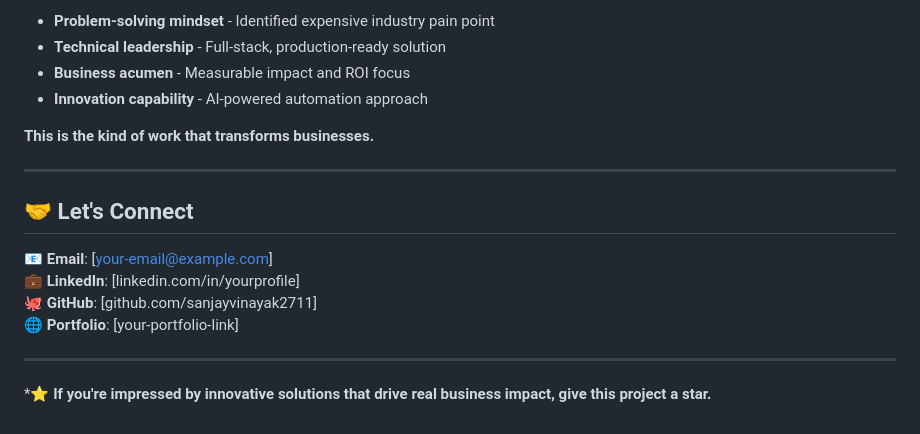
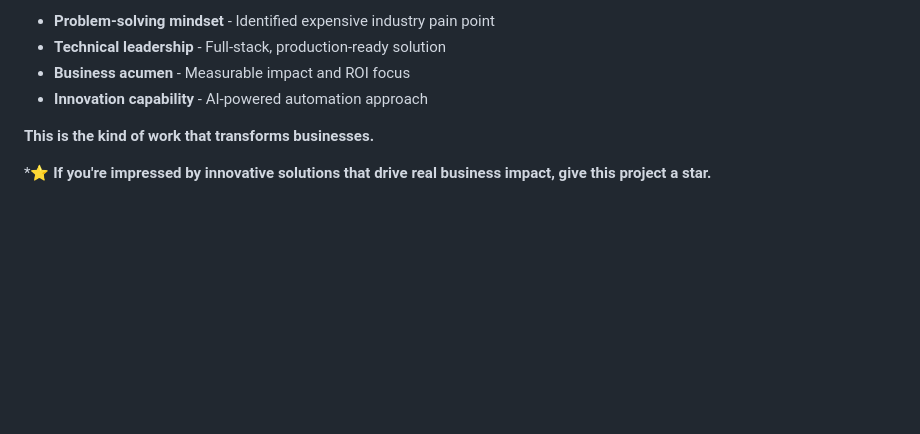
Before and after one commit to sanjayvinayak2711/autodw, a Markdown page: README.md, the part around the change. GitHub-like rendering; blank space fills up the shorter version.

```diff
--- a/README.md
+++ b/README.md
@@ -124,15 +124,4 @@ AutoDW demonstrates:
 
 **This is the kind of work that transforms businesses.**
 
----
-
-## 🤝 **Let's Connect**
-
-📧 **Email**: [your-email@example.com]
-💼 **LinkedIn**: [linkedin.com/in/yourprofile]
-🐙 **GitHub**: [github.com/sanjayvinayak2711]
-🌐 **Portfolio**: [your-portfolio-link]
-
----
-
 *⭐ **If you're impressed by innovative solutions that drive real business impact, give this project a star.**
```
